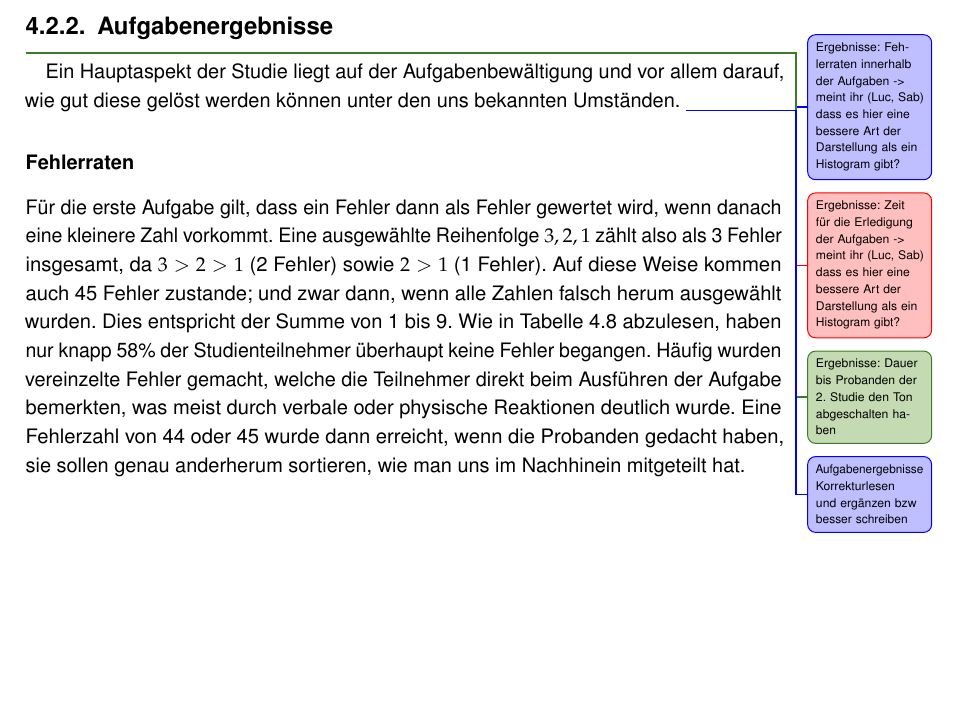
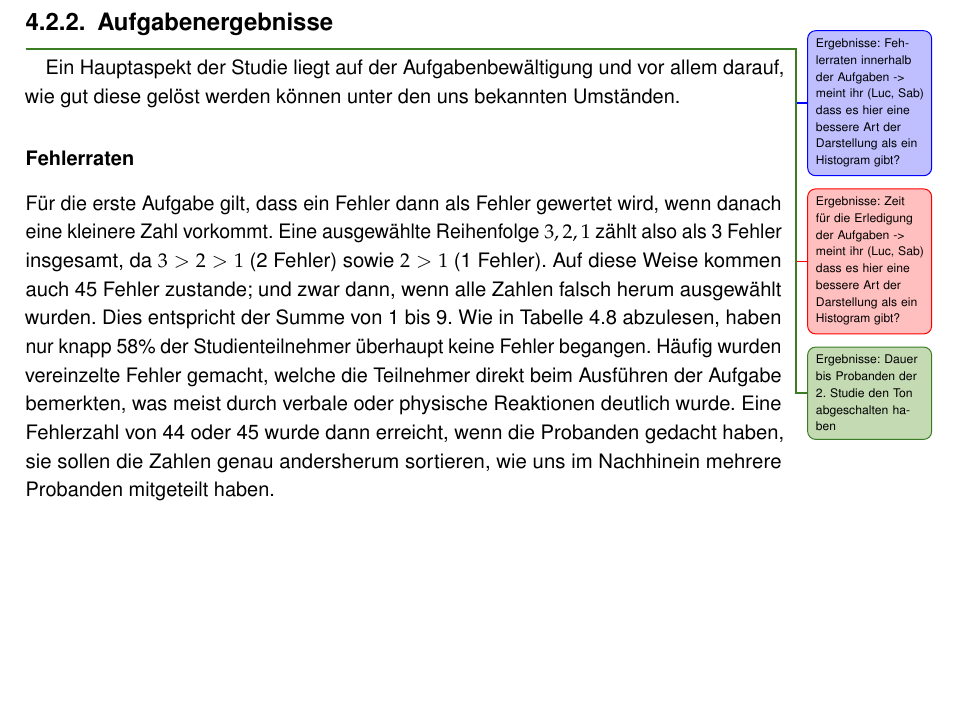
Before and after one commit to tlahmann/mci-af, a LaTeX thesis (MCI-Resync-Documentation.tex, which reads chapters/52Results.tex): part of page 36 of 62, cut so that both start at the same text. Compiled offline with pdfLaTeX.

Commit message:
Fehlerraten: Korrekturgelesen und verbessert

```diff
--- a/chapters/52Results.tex
+++ b/chapters/52Results.tex
@@ -69,13 +69,12 @@ Die Probanden die mit Ton geweckt wurden, hatten einen Button der den Aufwachtei
 \todoTob{Ergebnisse: Dauer bis Probanden der 2. Studie den Ton abgeschalten haben}
 
 Ein Hauptaspekt der Studie liegt auf der Aufgabenbewältigung und vor allem darauf, wie gut diese gelöst werden können unter den uns bekannten Umständen.
-\todoLuc{Aufgabenergebnisse Korrekturlesen und ergänzen bzw besser schreiben}
 
 \subsubsection{Fehlerraten}
 
 Für die erste Aufgabe gilt, dass ein Fehler dann als Fehler gewertet wird, wenn danach eine kleinere Zahl vorkommt. Eine ausgewählte Reihenfolge $3, 2, 1$ zählt also als 3 Fehler insgesamt, da $3 > 2 > 1$ (2 Fehler) sowie $2 > 1$ (1 Fehler). Auf diese Weise kommen auch 45 Fehler zustande; und zwar dann, wenn alle Zahlen falsch herum ausgewählt wurden. Dies entspricht der Summe von 1 bis 9.
 Wie in Tabelle~\ref{fig:orderingMistakeHistogram} abzulesen, haben nur knapp 58\% der Studienteilnehmer überhaupt keine Fehler begangen. Häufig wurden vereinzelte Fehler gemacht, welche die Teilnehmer direkt beim Ausführen der Aufgabe bemerkten, was meist durch verbale oder physische Reaktionen deutlich wurde.
-Eine Fehlerzahl von 44 oder 45 wurde dann erreicht, wenn die Probanden gedacht haben, sie sollen genau anderherum sortieren, wie man uns im Nachhinein mitgeteilt hat.
+Eine Fehlerzahl von 44 oder 45 wurde dann erreicht, wenn die Probanden gedacht haben, sie sollen die Zahlen genau andersherum sortieren, wie uns im Nachhinein mehrere Probanden mitgeteilt haben.
 
 \begin{figure}[H]
 	\centering
```
